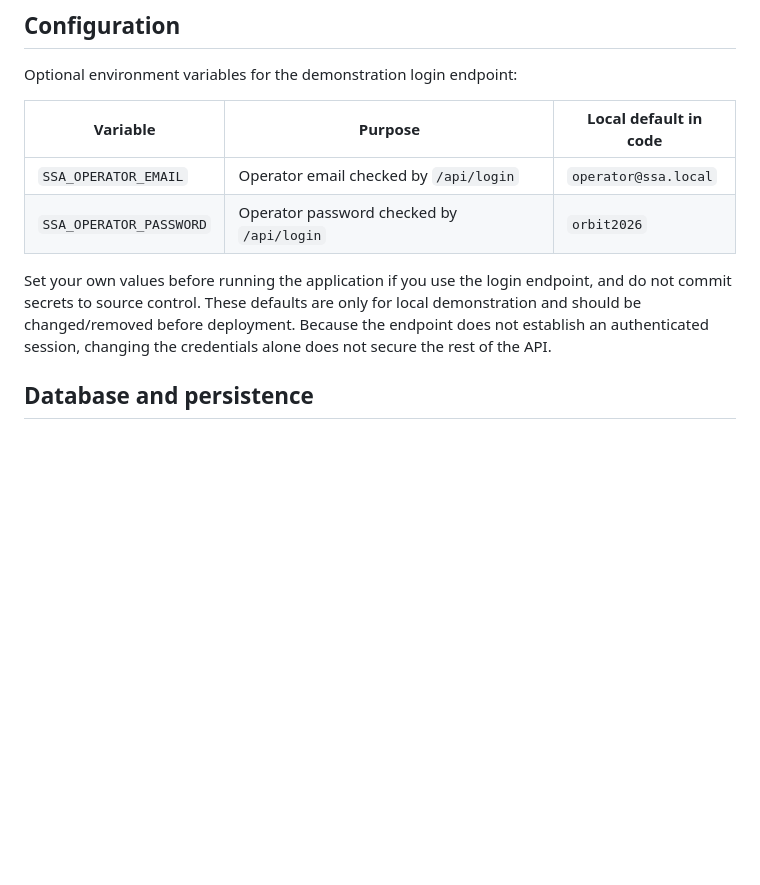
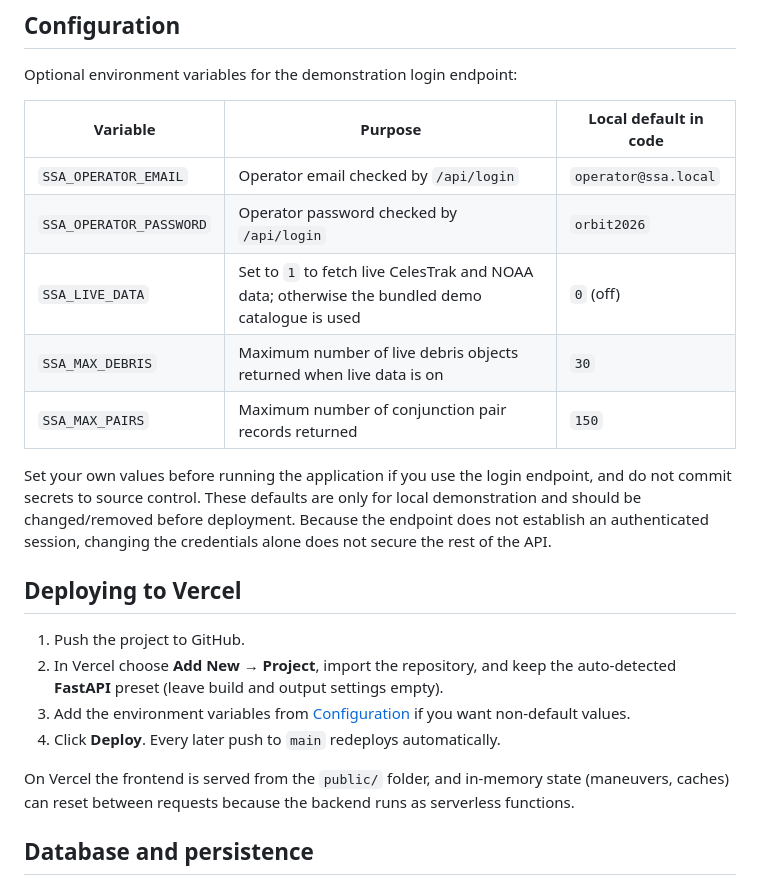
Before and after one commit to vedanshdhanore19/ACES_Hackathon, a Markdown page: README.md, the part around one of its changes. GitHub-like rendering; blank space fills up the shorter version.

```diff
--- a/README.md
+++ b/README.md
@@ -264,8 +288,20 @@ Optional environment variables for the demonstration login endpoint:
 |---|---|---|
 | `SSA_OPERATOR_EMAIL` | Operator email checked by `/api/login` | `operator@ssa.local` |
 | `SSA_OPERATOR_PASSWORD` | Operator password checked by `/api/login` | `orbit2026` |
+| `SSA_LIVE_DATA` | Set to `1` to fetch live CelesTrak and NOAA data; otherwise the bundled demo catalogue is used | `0` (off) |
+| `SSA_MAX_DEBRIS` | Maximum number of live debris objects returned when live data is on | `30` |
+| `SSA_MAX_PAIRS` | Maximum number of conjunction pair records returned | `150` |
 
 Set your own values before running the application if you use the login endpoint, and do not commit secrets to source control. These defaults are only for local demonstration and should be changed/removed before deployment. Because the endpoint does not establish an authenticated session, changing the credentials alone does not secure the rest of the API.
+
+## Deploying to Vercel
+
+1. Push the project to GitHub.
+2. In Vercel choose **Add New → Project**, import the repository, and keep the auto-detected **FastAPI** preset (leave build and output settings empty).
+3. Add the environment variables from [Configuration](#configuration) if you want non-default values.
+4. Click **Deploy**. Every later push to `main` redeploys automatically.
+
+On Vercel the frontend is served from the `public/` folder, and in-memory state (maneuvers, caches) can reset between requests because the backend runs as serverless functions.
 
 ## Database and persistence
 
```
Also changed, not shown: other parts of README.md (+24 -0 lines).
